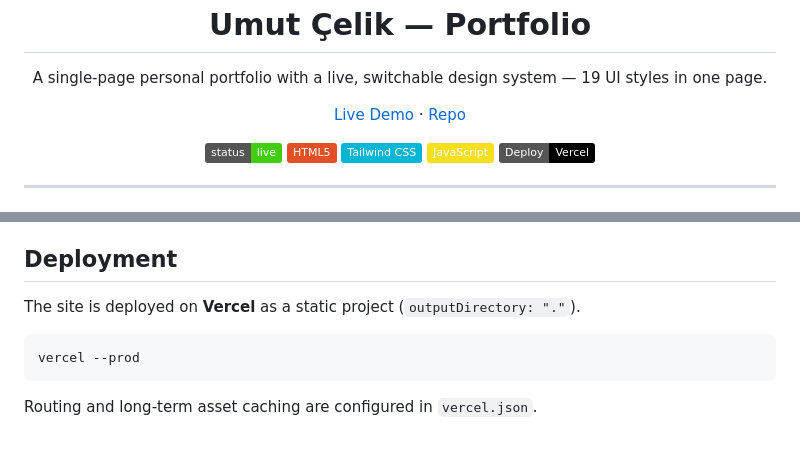
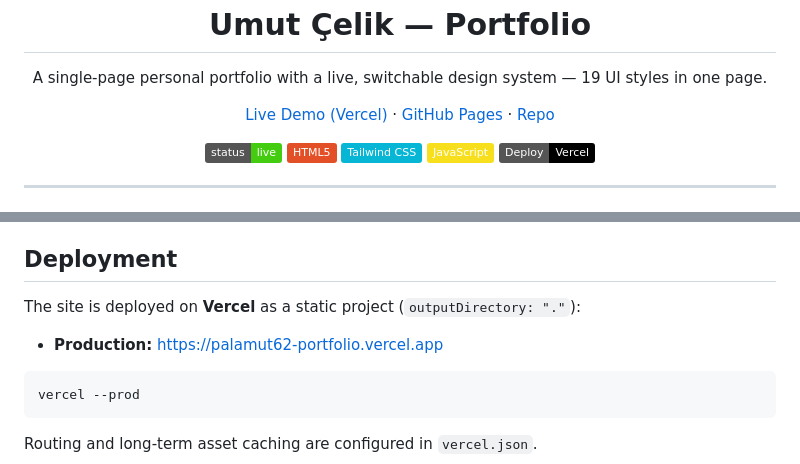
Before and after one commit to palamut62/palamut62.github.io, a Markdown page: README.md, 2 parts joined by grey strips. GitHub-like rendering; badges without logos; blank space fills up the shorter version.

Commit message:
Add Vercel production link to README

````diff
--- a/README.md
+++ b/README.md
@@ -2,7 +2,8 @@
 <p align="center">A single-page personal portfolio with a live, switchable design system — 19 UI styles in one page.</p>
 
 <p align="center">
-  <a href="https://palamut62.github.io">Live Demo</a> ·
+  <a href="https://palamut62-portfolio.vercel.app">Live Demo (Vercel)</a> ·
+  <a href="https://palamut62.github.io">GitHub Pages</a> ·
   <a href="https://github.com/palamut62/palamut62.github.io">Repo</a>
 </p>
 
@@ -83,7 +84,9 @@ Then open `http://localhost:8000`.
 
 ## Deployment
 
-The site is deployed on **Vercel** as a static project (`outputDirectory: "."`).
+The site is deployed on **Vercel** as a static project (`outputDirectory: "."`):
+
+- **Production:** https://palamut62-portfolio.vercel.app
 
 ```bash
 vercel --prod
````
